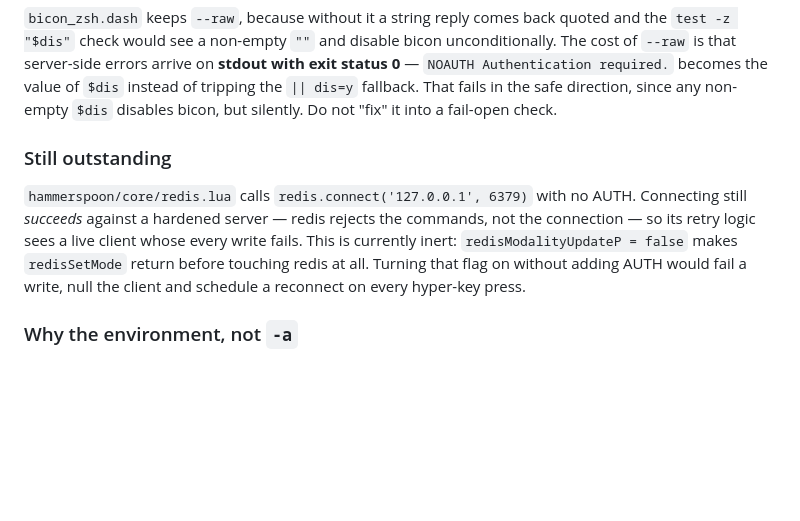
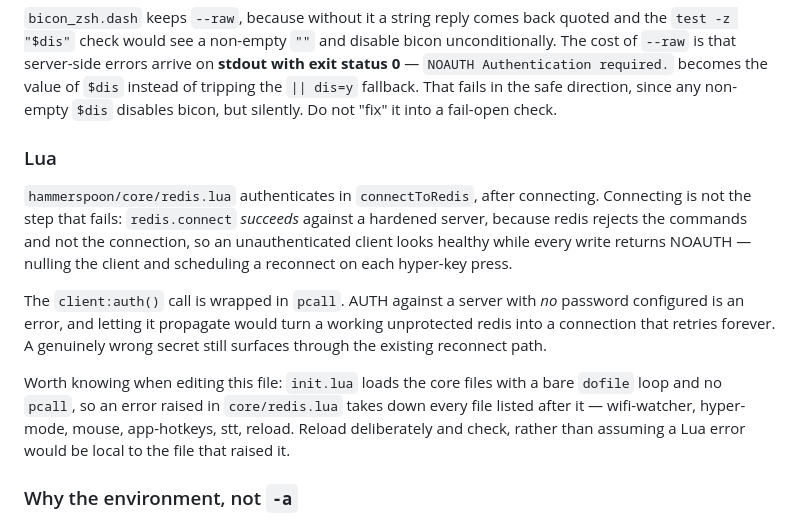
Before and after one commit to NightMachinery/.shells, a Markdown page: scripts/docs/redis-hardening.md, the part around the change. GitHub-like rendering; blank space fills up the shorter version.

Commit message:
docs/redis-hardening: hammerspoon now authenticates
Also records the dofile-without-pcall hazard in init.lua: an error in
core/redis.lua takes down every core file loaded after it.

Co-Authored-By: Claude Opus 5 (1M context) <noreply@anthropic.com>
Claude-Session: https://claude.ai/code/session_01JWP4xTvAUMyVi1bjTh2LeR

```diff
--- a/scripts/docs/redis-hardening.md
+++ b/scripts/docs/redis-hardening.md
@@ -159,15 +159,24 @@ value of `$dis` instead of tripping the `|| dis=y` fallback. That fails in the
 safe direction, since any non-empty `$dis` disables bicon, but silently. Do not
 "fix" it into a fail-open check.
 
-### Still outstanding
+### Lua
 
-`hammerspoon/core/redis.lua` calls `redis.connect('127.0.0.1', 6379)` with no
-AUTH. Connecting still *succeeds* against a hardened server — redis rejects the
-commands, not the connection — so its retry logic sees a live client whose every
-write fails. This is currently inert: `redisModalityUpdateP = false` makes
-`redisSetMode` return before touching redis at all. Turning that flag on without
-adding AUTH would fail a write, null the client and schedule a reconnect on
-every hyper-key press.
+`hammerspoon/core/redis.lua` authenticates in `connectToRedis`, after
+connecting. Connecting is not the step that fails: `redis.connect` *succeeds*
+against a hardened server, because redis rejects the commands and not the
+connection, so an unauthenticated client looks healthy while every write returns
+NOAUTH — nulling the client and scheduling a reconnect on each hyper-key press.
+
+The `client:auth()` call is wrapped in `pcall`. AUTH against a server with *no*
+password configured is an error, and letting it propagate would turn a working
+unprotected redis into a connection that retries forever. A genuinely wrong
+secret still surfaces through the existing reconnect path.
+
+Worth knowing when editing this file: `init.lua` loads the core files with a
+bare `dofile` loop and no `pcall`, so an error raised in `core/redis.lua` takes
+down every file listed after it — wifi-watcher, hyper-mode, mouse, app-hotkeys,
+stt, reload. Reload deliberately and check, rather than assuming a Lua error
+would be local to the file that raised it.
 
 ### Why the environment, not `-a`
 
```
